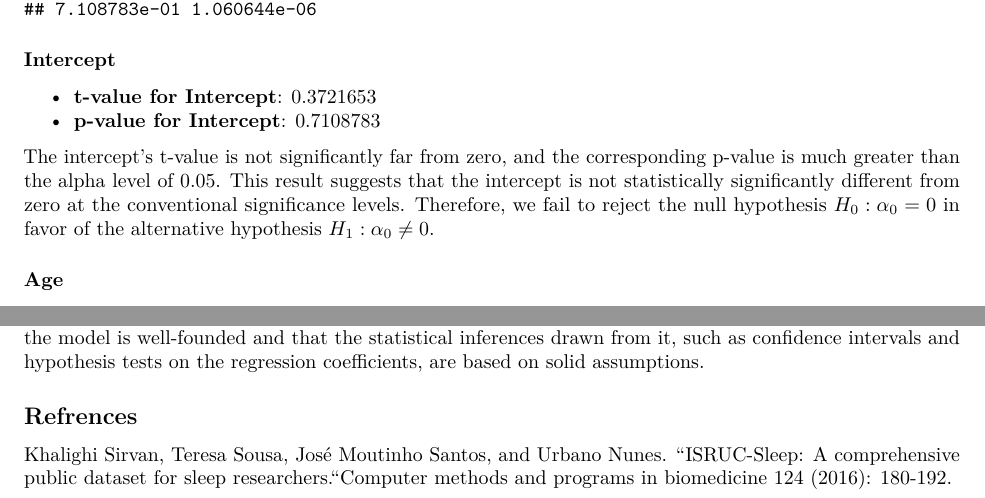
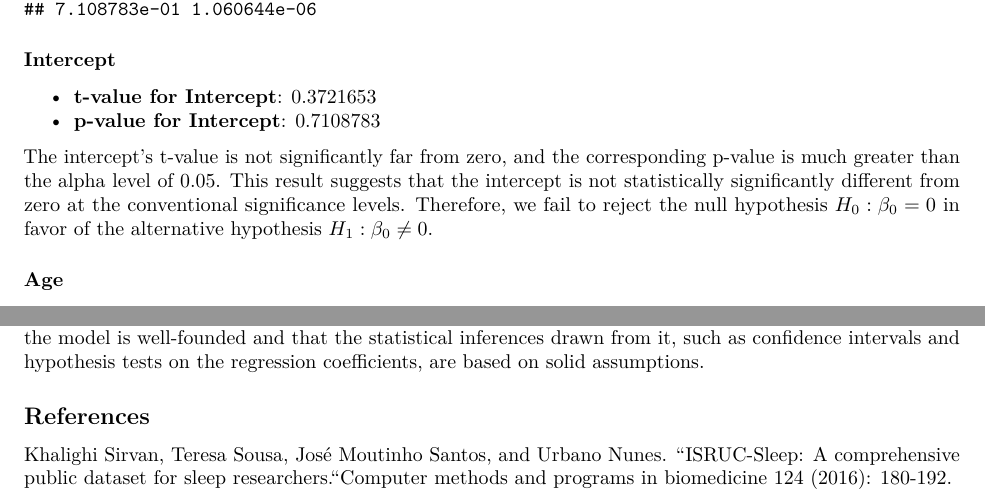
Before and after one commit to josh314151/DATA-601-602-G15, a LaTeX document (602_project.tex): two parts of pages 16 and 20 of 20, joined at a grey line, cut so that both start at the same text. Compiled offline with pdfLaTeX.

Commit message:
correct typo

```diff
--- a/602_project.tex
+++ b/602_project.tex
@@ -917,8 +917,8 @@ The intercept's t-value is not significantly far from zero, and the
 corresponding p-value is much greater than the alpha level of 0.05. This
 result suggests that the intercept is not statistically significantly
 different from zero at the conventional significance levels. Therefore,
-we fail to reject the null hypothesis \(H_0: \alpha_{0} = 0\) in favor
-of the alternative hypothesis \(H_1: \alpha_{0} \neq 0\).
+we fail to reject the null hypothesis \(H_0: \beta_{0} = 0\) in favor of
+the alternative hypothesis \(H_1: \beta_{0} \neq 0\).
 
 \hypertarget{age}{%
 \subsubsection{Age}\label{age}}
@@ -1090,8 +1090,8 @@ the model is well-founded and that the statistical inferences drawn from
 it, such as confidence intervals and hypothesis tests on the regression
 coefficients, are based on solid assumptions.
 
-\hypertarget{refrences}{%
-\subsection{Refrences}\label{refrences}}
+\hypertarget{references}{%
+\subsection{References}\label{references}}
 
 Khalighi Sirvan, Teresa Sousa, José Moutinho Santos, and Urbano Nunes.
 ``ISRUC-Sleep: A comprehensive public dataset for sleep
```
Also changed, not shown: 602_project.pdf, 602_project_files/figure-latex/unnamed-chunk-14-1.pdf, 602_project_files/figure-latex/unnamed-chunk-15-1.pdf, 602_project_files/figure-latex/unnamed-chunk-15-2.pdf, 602_project_files/figure-latex/unnamed-chunk-16-1.pdf, 602_project_files/figure-latex/unnamed-chunk-17-1.pdf, 602_project_files/figure-latex/unnamed-chunk-19-1.pdf, 602_project_files/figure-latex/unnamed-chunk-22-1.pdf, 602_project_files/figure-latex/unnamed-chunk-24-1.pdf, 602_project_files/figure-latex/unnamed-chunk-4-1.pdf, 602_project_files/figure-latex/unnamed-chunk-7-1.pdf, 602_project_files/figure-latex/unnamed-chunk-9-1.pdf, 602_project.tex (2 more changed lines), 3 other files.
